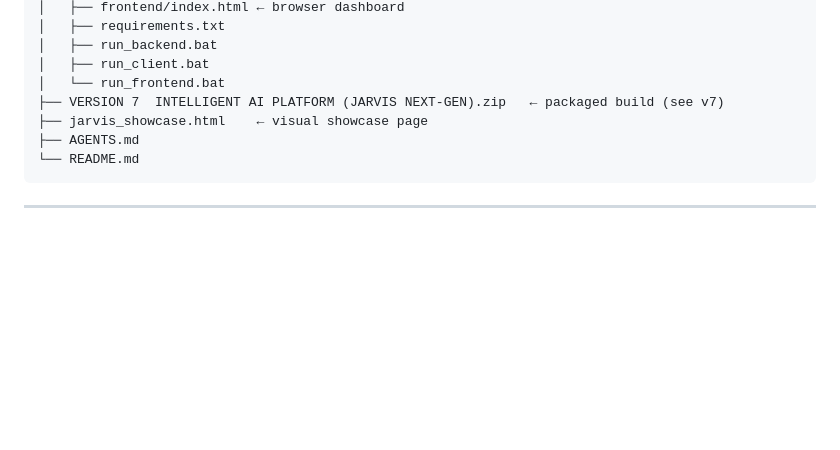
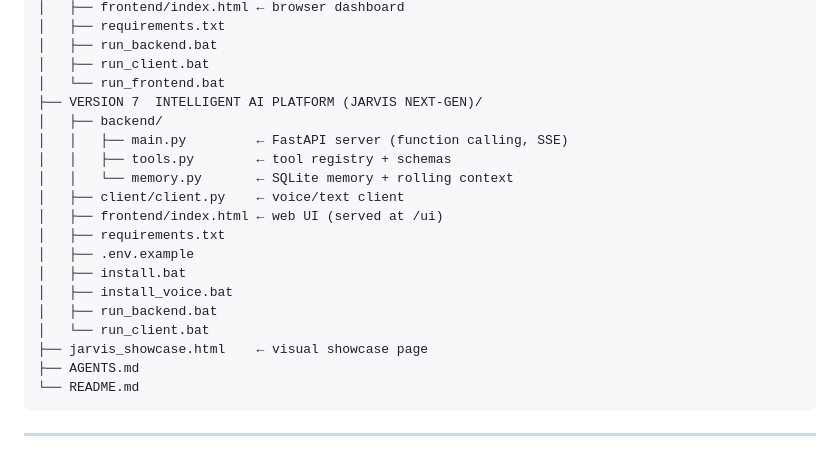
Before and after one commit to 191Avi/JARVIS, a Markdown page: README.md, the part around the change. Rendered like a GitHub page; blank space fills up the shorter version.

Commit message:
Update README: show v7 as a browsable folder instead of a zip

```diff
--- a/README.md
+++ b/README.md
@@ -269,7 +269,19 @@ JARVIS/
 │   ├── run_backend.bat
 │   ├── run_client.bat
 │   └── run_frontend.bat
-├── VERSION 7  INTELLIGENT AI PLATFORM (JARVIS NEXT-GEN).zip   ← packaged build (see v7)
+├── VERSION 7  INTELLIGENT AI PLATFORM (JARVIS NEXT-GEN)/
+│   ├── backend/
+│   │   ├── main.py         ← FastAPI server (function calling, SSE)
+│   │   ├── tools.py        ← tool registry + schemas
+│   │   └── memory.py       ← SQLite memory + rolling context
+│   ├── client/client.py    ← voice/text client
+│   ├── frontend/index.html ← web UI (served at /ui)
+│   ├── requirements.txt
+│   ├── .env.example
+│   ├── install.bat
+│   ├── install_voice.bat
+│   ├── run_backend.bat
+│   └── run_client.bat
 ├── jarvis_showcase.html    ← visual showcase page
 ├── AGENTS.md
 └── README.md
```
